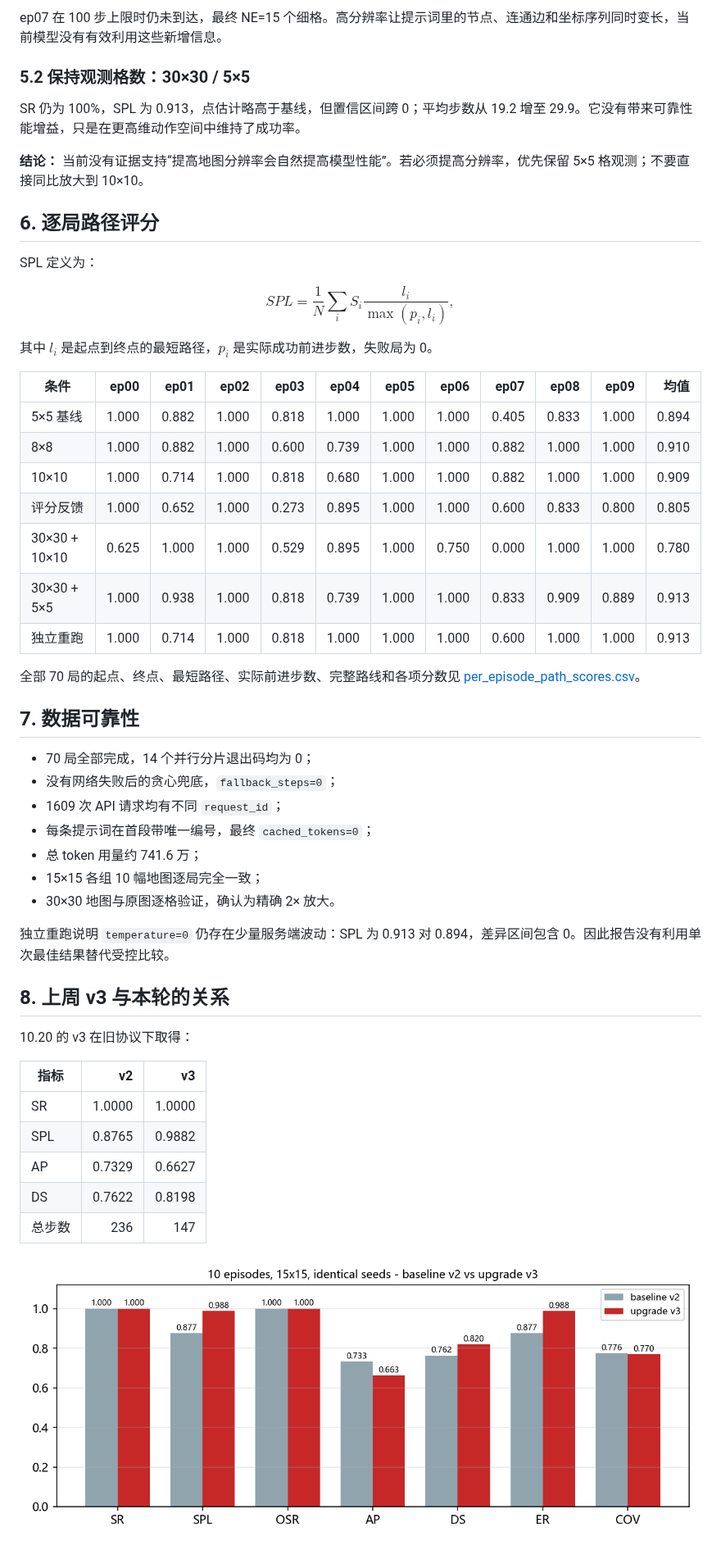
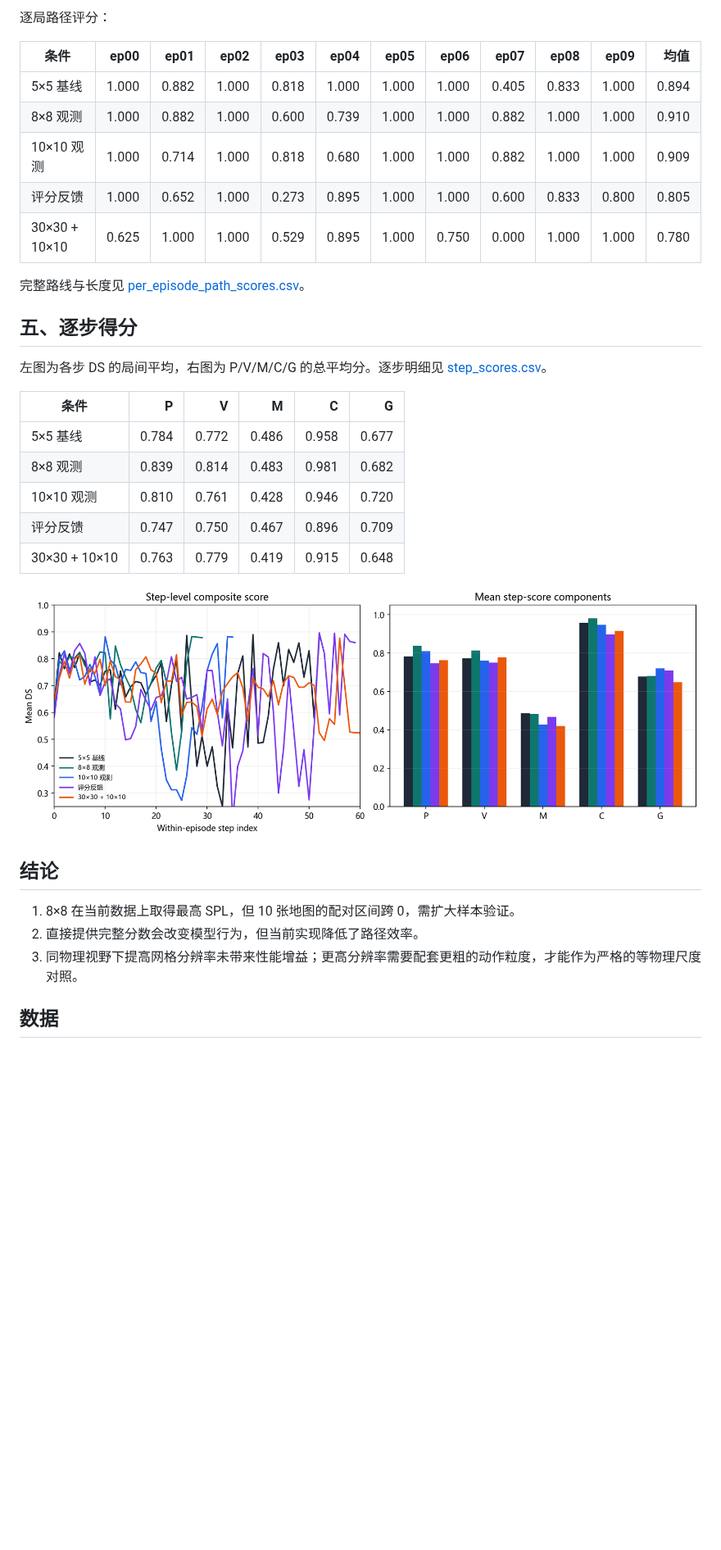
Before and after one commit to orange09-26/navigation-report, a Markdown page: 10.26汇报/README.md, the part around one of its changes. Shown at 82% size. GitHub-like rendering; pictures changed too: 10.26汇报/figs/fig5_step_scores.png (added); blank space fills up the shorter version.

```diff
--- a/10.26汇报/README.md
+++ b/10.26汇报/README.md
@@ -100,54 +81,34 @@ $$s_i=20240928+17i,\quad i=0,\ldots,9.$$
-ep07 在 100 步上限时仍未到达，最终 NE=15 个细格。高分辨率让提示词里的节点、连通边和坐标序列同时变长，当前模型没有有效利用这些新增信息。
-
-### 5.2 保持观测格数：30×30 / 5×5
-
-SR 仍为 100%，SPL 为 0.913，点估计略高于基线，但置信区间跨 0；平均步数从 19.2 增至 29.9。它没有带来可靠性能增益，只是在更高维动作空间中维持了成功率。
-
-**结论：** 当前没有证据支持“提高地图分辨率会自然提高模型性能”。若必须提高分辨率，优先保留 5×5 格观测；不要直接同比放大到 10×10。
-
-## 6. 逐局路径评分
-
-SPL 定义为：
-
-$$SPL=\frac{1}{N}\sum_i S_i\frac{l_i}{\max(p_i,l_i)},$$
-
-其中 $l_i$ 是起点到终点的最短路径，$p_i$ 是实际成功前进步数，失败局为 0。
+逐局路径评分：
 
 | 条件 | ep00 | ep01 | ep02 | ep03 | ep04 | ep05 | ep06 | ep07 | ep08 | ep09 | 均值 |
 |---|---:|---:|---:|---:|---:|---:|---:|---:|---:|---:|---:|
 | 5×5 基线 | 1.000 | 0.882 | 1.000 | 0.818 | 1.000 | 1.000 | 1.000 | 0.405 | 0.833 | 1.000 | 0.894 |
-| 8×8 | 1.000 | 0.882 | 1.000 | 0.600 | 0.739 | 1.000 | 1.000 | 0.882 | 1.000 | 1.000 | 0.910 |
-| 10×10 | 1.000 | 0.714 | 1.000 | 0.818 | 0.680 | 1.000 | 1.000 | 0.882 | 1.000 | 1.000 | 0.909 |
+| 8×8 观测 | 1.000 | 0.882 | 1.000 | 0.600 | 0.739 | 1.000 | 1.000 | 0.882 | 1.000 | 1.000 | 0.910 |
+| 10×10 观测 | 1.000 | 0.714 | 1.000 | 0.818 | 0.680 | 1.000 | 1.000 | 0.882 | 1.000 | 1.000 | 0.909 |
 | 评分反馈 | 1.000 | 0.652 | 1.000 | 0.273 | 0.895 | 1.000 | 1.000 | 0.600 | 0.833 | 0.800 | 0.805 |
 | 30×30 + 10×10 | 0.625 | 1.000 | 1.000 | 0.529 | 0.895 | 1.000 | 0.750 | 0.000 | 1.000 | 1.000 | 0.780 |
-| 30×30 + 5×5 | 1.000 | 0.938 | 1.000 | 0.818 | 0.739 | 1.000 | 1.000 | 0.833 | 0.909 | 0.889 | 0.913 |
-| 独立重跑 | 1.000 | 0.714 | 1.000 | 0.818 | 1.000 | 1.000 | 1.000 | 0.600 | 1.000 | 1.000 | 0.913 |
 
-全部 70 局的起点、终点、最短路径、实际前进步数、完整路线和各项分数见 [per_episode_path_scores.csv](data/per_episode_path_scores.csv)。
+完整路线与长度见 [per_episode_path_scores.csv](data/per_episode_path_scores.csv)。
 
-## 7. 数据可靠性
+## 五、逐步得分
 
-- 70 局全部完成，14 个并行分片退出码均为 0；
-- 没有网络失败后的贪心兜底，`fallback_steps=0`；
-- 1609 次 API 请求均有不同 `request_id`；
-- 每条提示词在首段带唯一编号，最终 `cached_tokens=0`；
-- 总 token 用量约 741.6 万；
-- 15×15 各组 10 幅地图逐局完全一致；
-- 30×30 地图与原图逐格验证，确认为精确 2× 放大。
+左图为各步 DS 的局间平均，右图为 P/V/M/C/G 的总平均分。逐步明细见 [step_scores.csv](data/step_scores.csv)。
 
-独立重跑说明 `temperature=0` 仍存在少量服务端波动：SPL 为 0.913 对 0.894，差异区间包含 0。因此报告没有利用单次最佳结果替代受控比较。
+| 条件 | P | V | M | C | G |
+|---|---:|---:|---:|---:|---:|
+| 5×5 基线 | 0.784 | 0.772 | 0.486 | 0.958 | 0.677 |
+| 8×8 观测 | 0.839 | 0.814 | 0.483 | 0.981 | 0.682 |
+| 10×10 观测 | 0.810 | 0.761 | 0.428 | 0.946 | 0.720 |
+| 评分反馈 | 0.747 | 0.750 | 0.467 | 0.896 | 0.709 |
+| 30×30 + 10×10 | 0.763 | 0.779 | 0.419 | 0.915 | 0.648 |
 
-## 8. 上周 v3 与本轮的关系
+![DS 与五项分项](figs/fig5_step_scores.png)
 
-10.20 的 v3 在旧协议下取得：
+## 结论
 
-| 指标 | v2 | v3 |
-|---|---:|---:|
-| SR | 1.0000 | 1.0000 |
-| SPL | 0.8765 | 0.9882 |
-| AP | 0.7329 | 0.6627 |
-| DS | 0.7622 | 0.8198 |
-| 总步数 | 236 | 147 |
+1. 8×8 在当前数据上取得最高 SPL，但 10 张地图的配对区间跨 0，需扩大样本验证。
+2. 直接提供完整分数会改变模型行为，但当前实现降低了路径效率。
+3. 同物理视野下提高网格分辨率未带来性能增益；更高分辨率需要配套更粗的动作粒度，才能作为严格的等物理尺度对照。
 
-![上一轮 v2 与 v3 的指标对比](../10.20汇报/figs/fig1_metrics_compare.png)
+## 数据
 
```
Also changed, not shown: other parts of 10.26汇报/README.md (+59 -91 lines), README.md (+2 -2 lines), 10.26汇报/figs/fig1_observation.png (added), 10.26汇报/figs/fig2_feedback.png (added), 10.26汇报/figs/fig3_resolution.png (added), 10.26汇报/figs/fig4_maps.png (added), 10.26汇报/figs/v4_comparison.png (deleted), 5 other files.
